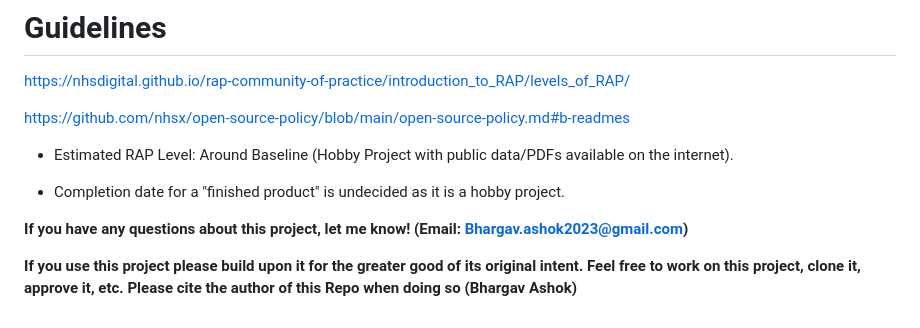
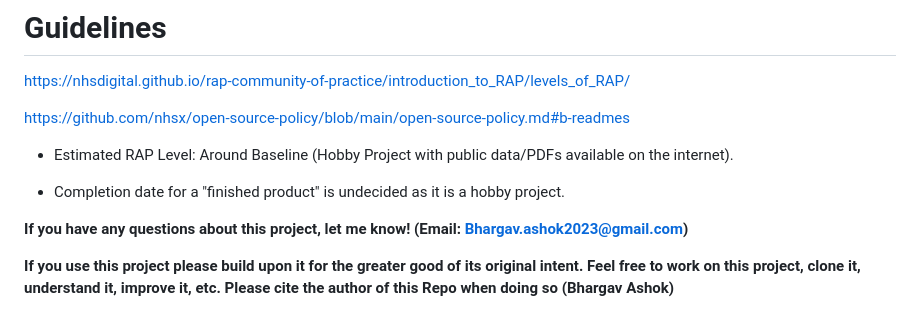
Before and after one commit to BAsh2365/nhs_processor, a Markdown page: README.md, the part around the change. Rendered like a GitHub page.

```diff
--- a/README.md
+++ b/README.md
@@ -75,4 +75,4 @@ https://github.com/nhsx/open-source-policy/blob/main/open-source-policy.md#b-rea
 
 **If you have any questions about this project, let me know! (Email: Bhargav.ashok2023@gmail.com)**
 
-**If you use this project please build upon it for the greater good of its original intent. Feel free to work on this project, clone it, approve it, etc. Please cite the author of this Repo when doing so (Bhargav Ashok)**
+**If you use this project please build upon it for the greater good of its original intent. Feel free to work on this project, clone it, understand it, improve it, etc. Please cite the author of this Repo when doing so (Bhargav Ashok)**
```
